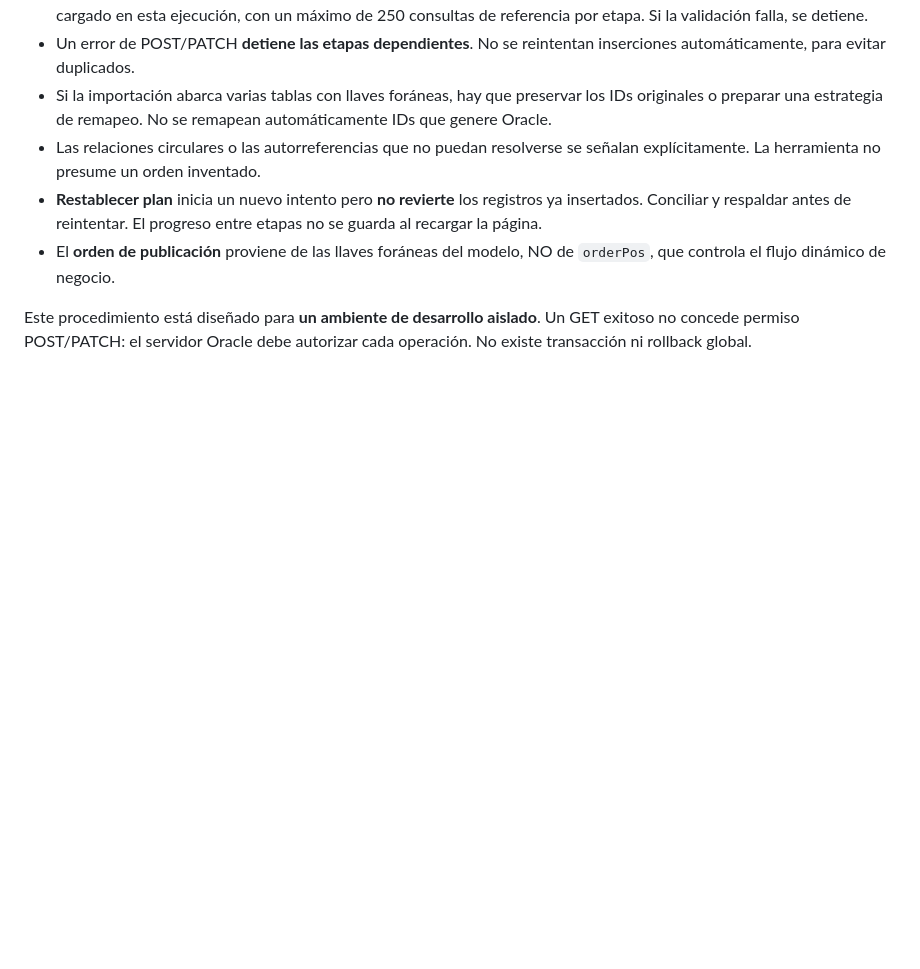
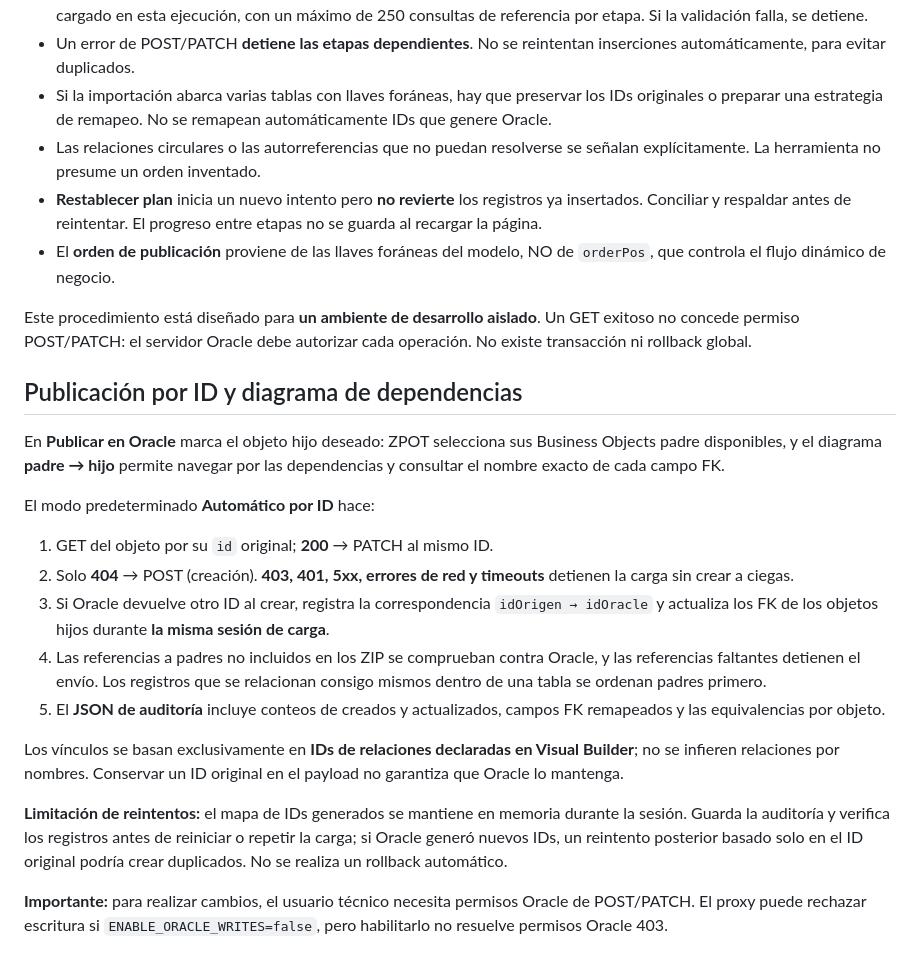
Before and after one commit to Eduardx05/zpot-data-vb-g3, a Markdown page: README.md, the part around the change. Drawn GitHub-style; blank space fills up the shorter version.

Commit message:
docs: explain ID-based upsert, foreign key remapping and dependency diagram

```diff
--- a/README.md
+++ b/README.md
@@ -85,3 +85,20 @@ En **Publicar en Oracle → Plan de carga por relaciones**, ZPOT calcula un orde
 - El **orden de publicación** proviene de las llaves foráneas del modelo, NO de `orderPos`, que controla el flujo dinámico de negocio.
 
 Este procedimiento está diseñado para **un ambiente de desarrollo aislado**. Un GET exitoso no concede permiso POST/PATCH: el servidor Oracle debe autorizar cada operación. No existe transacción ni rollback global.
+
+## Publicación por ID y diagrama de dependencias
+
+En **Publicar en Oracle** marca el objeto hijo deseado: ZPOT selecciona sus Business Objects padre disponibles, y el diagrama **padre → hijo** permite navegar por las dependencias y consultar el nombre exacto de cada campo FK.
+
+El modo predeterminado **Automático por ID** hace:
+1. GET del objeto por su `id` original; **200** → PATCH al mismo ID.
+2. Solo **404** → POST (creación). **403, 401, 5xx, errores de red y timeouts** detienen la carga sin crear a ciegas.
+3. Si Oracle devuelve otro ID al crear, registra la correspondencia `idOrigen → idOracle` y actualiza los FK de los objetos hijos durante **la misma sesión de carga**.
+4. Las referencias a padres no incluidos en los ZIP se comprueban contra Oracle, y las referencias faltantes detienen el envío. Los registros que se relacionan consigo mismos dentro de una tabla se ordenan padres primero.
+5. El **JSON de auditoría** incluye conteos de creados y actualizados, campos FK remapeados y las equivalencias por objeto.
+
+Los vínculos se basan exclusivamente en **IDs de relaciones declaradas en Visual Builder**; no se infieren relaciones por nombres. Conservar un ID original en el payload no garantiza que Oracle lo mantenga.
+
+**Limitación de reintentos:** el mapa de IDs generados se mantiene en memoria durante la sesión. Guarda la auditoría y verifica los registros antes de reiniciar o repetir la carga; si Oracle generó nuevos IDs, un reintento posterior basado solo en el ID original podría crear duplicados. No se realiza un rollback automático.
+
+**Importante:** para realizar cambios, el usuario técnico necesita permisos Oracle de POST/PATCH. El proxy puede rechazar escritura si `ENABLE_ORACLE_WRITES=false`, pero habilitarlo no resuelve permisos Oracle 403.
```
